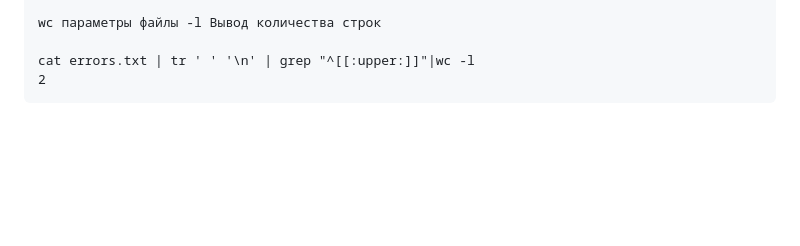
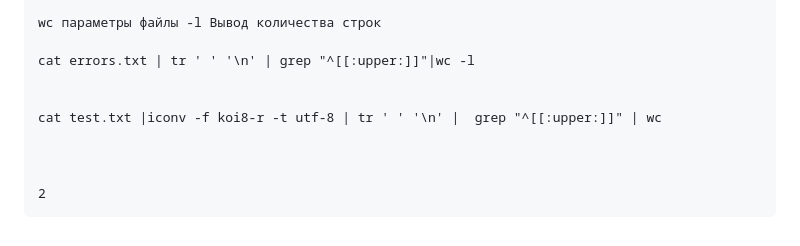
Before and after one commit to mafin1799/BMSTU, a Markdown page: 4term/System software/Lab1.md, the part around the change. Rendered like a GitHub page; blank space fills up the shorter version.

````diff
--- a/4term/System software/Lab1.md
+++ b/4term/System software/Lab1.md
@@ -46,5 +46,11 @@ grep "^[[:upper:]]" - Grep это утилита командной строки
 wc параметры файлы -l Вывод количества строк
 
 cat errors.txt | tr ' ' '\n' | grep "^[[:upper:]]"|wc -l
+
+
+cat test.txt |iconv -f koi8-r -t utf-8 | tr ' ' '\n' |  grep "^[[:upper:]]" | wc
+
+
+
 2
 ```
````
